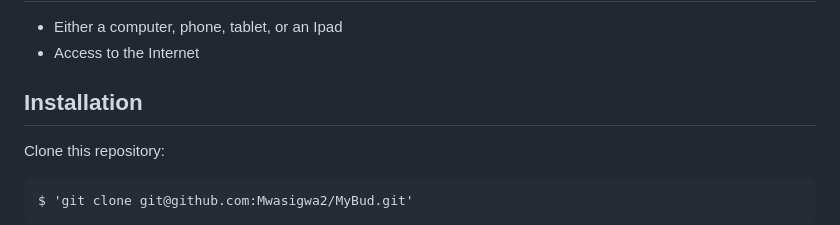
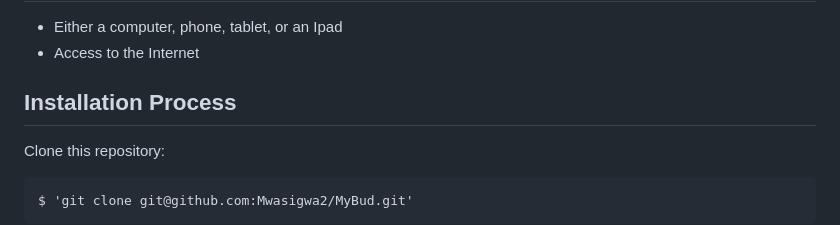
Before and after one commit to Mwasigwa2/MyBud, a Markdown page: README.md, the part around the change. GitHub-like rendering.

````diff
--- a/README.md
+++ b/README.md
@@ -22,7 +22,7 @@ simple minimalistic user-friendly interface with a sleek design, enjoy the music
 - Either a computer, phone, tablet, or an Ipad
 - Access to the Internet
 
-## Installation
+## Installation Process
 Clone this repository:
 ```
 $ 'git clone git@github.com:Mwasigwa2/MyBud.git'
````
